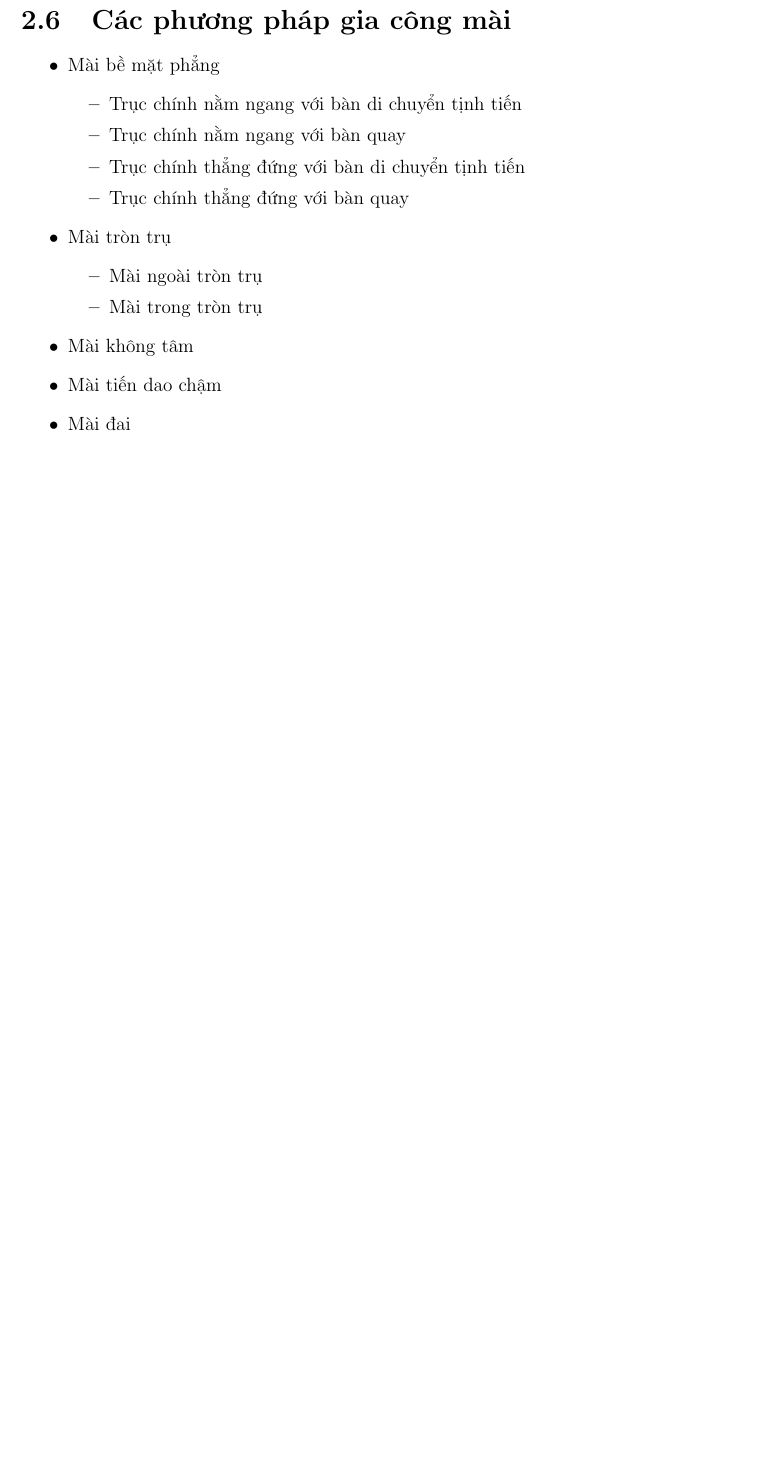
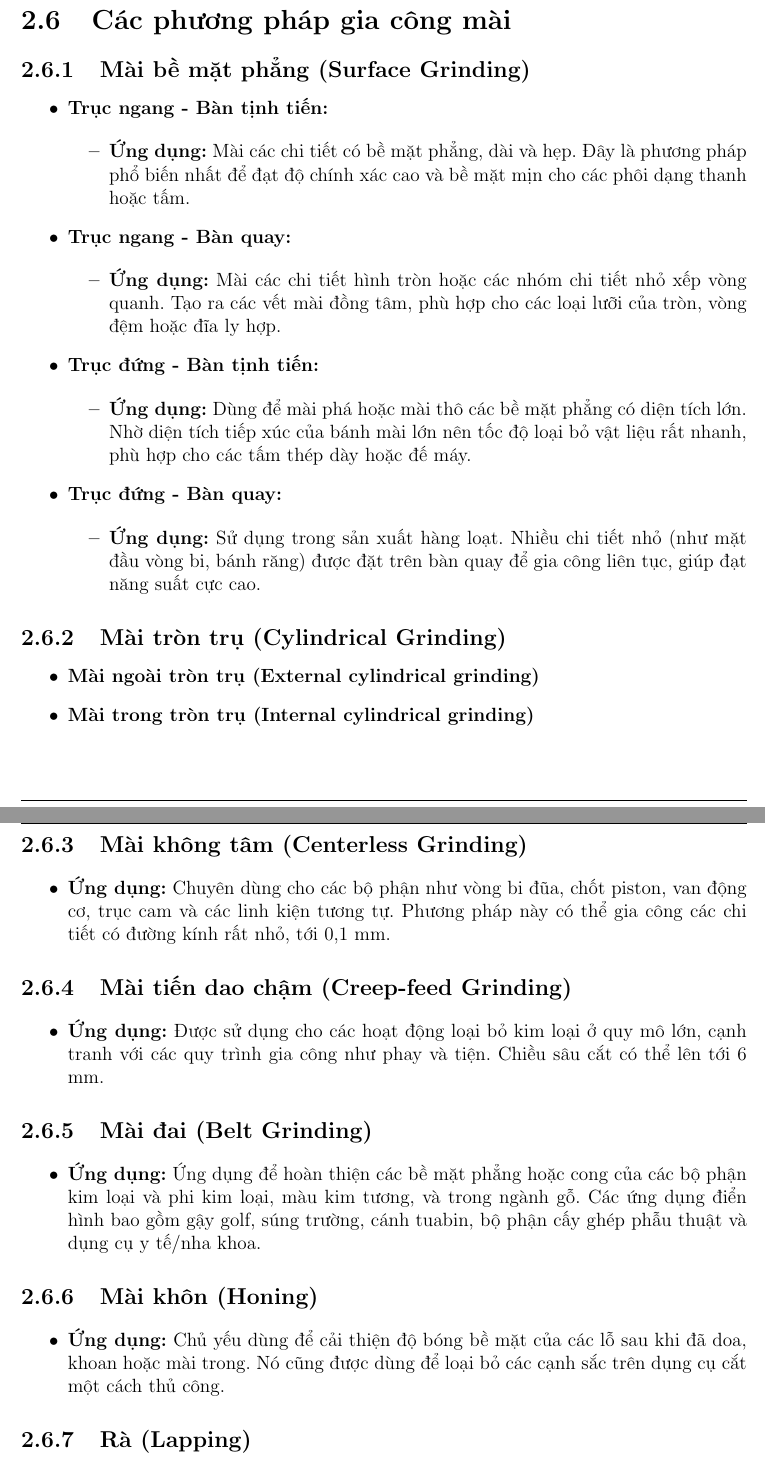
Before and after one commit to duvohuu/Synthesis-of-Manufacturing-Processes, a LaTeX document (main.tex, which reads chapter9.tex): part of page 23 of 31 before the commit and two parts of pages 23 and 24 of 32 after it, the two joined at a grey line, cut so that both start at the same text, the shorter picture padded with empty space. Compiled offline with pdfLaTeX.

Commit message:
update chapter 9

```diff
--- a/chapter9.tex
+++ b/chapter9.tex
@@ -606,22 +606,59 @@
     \end{itemize}
 
     \section{Các phương pháp gia công mài}
+
+    \subsection{Mài bề mặt phẳng (Surface Grinding)}
     \begin{itemize}
-        \item Mài bề mặt phẳng
+        \item \textbf{Trục ngang - Bàn tịnh tiến:}
         \begin{itemize}
-            \item Trục chính nằm ngang với bàn di chuyển tịnh tiến
-            \item Trục chính nằm ngang với bàn quay
-            \item Trục chính thẳng đứng với bàn di chuyển tịnh tiến
-            \item Trục chính thẳng đứng với bàn quay
+            \item \textbf{Ứng dụng:} Mài các chi tiết có bề mặt phẳng, dài và hẹp. Đây là phương pháp phổ biến nhất để đạt độ chính xác cao và bề mặt mịn cho các phôi dạng thanh hoặc tấm.
         \end{itemize}
-        \item Mài tròn trụ
+
+        \item \textbf{Trục ngang - Bàn quay:}
         \begin{itemize}
-            \item Mài ngoài tròn trụ
-            \item Mài trong tròn trụ
+            \item \textbf{Ứng dụng:} Mài các chi tiết hình tròn hoặc các nhóm chi tiết nhỏ xếp vòng quanh. Tạo ra các vết mài đồng tâm, phù hợp cho các loại lưỡi của tròn, vòng đệm hoặc đĩa ly hợp.
         \end{itemize}
-        \item Mài không tâm
-        \item Mài tiến dao chậm
-        \item Mài đai
+
+        \item \textbf{Trục đứng - Bàn tịnh tiến:}
+        \begin{itemize}
+            \item \textbf{Ứng dụng:} Dùng để mài phá hoặc mài thô các bề mặt phẳng có diện tích lớn. Nhờ diện tích tiếp xúc của bánh mài lớn nên tốc độ loại bỏ vật liệu rất nhanh, phù hợp cho các tấm thép dày hoặc đế máy.
+        \end{itemize}
+
+        \item \textbf{Trục đứng - Bàn quay:}
+        \begin{itemize}
+            \item \textbf{Ứng dụng:} Sử dụng trong sản xuất hàng loạt. Nhiều chi tiết nhỏ (như mặt đầu vòng bi, bánh răng) được đặt trên bàn quay để gia công liên tục, giúp đạt năng suất cực cao.
+        \end{itemize}
+    \end{itemize}
+
+    \subsection{Mài tròn trụ (Cylindrical Grinding)}
+    \begin{itemize}
+        \item \textbf{Mài ngoài tròn trụ (External cylindrical grinding)}
+        \item \textbf{Mài trong tròn trụ (Internal cylindrical grinding)}
+    \end{itemize}
+
+    \subsection{Mài không tâm (Centerless Grinding)}
+    \begin{itemize}
+        \item \textbf{Ứng dụng:} Chuyên dùng cho các bộ phận như vòng bi đũa, chốt piston, van động cơ, trục cam và các linh kiện tương tự. Phương pháp này có thể gia công các chi tiết có đường kính rất nhỏ, tới 0,1 mm.
+    \end{itemize}
+
+    \subsection{Mài tiến dao chậm (Creep-feed Grinding)}
+    \begin{itemize}
+        \item \textbf{Ứng dụng:} Được sử dụng cho các hoạt động loại bỏ kim loại ở quy mô lớn, cạnh tranh với các quy trình gia công như phay và tiện. Chiều sâu cắt có thể lên tới 6 mm.
+    \end{itemize}
+
+    \subsection{Mài đai (Belt Grinding)}
+    \begin{itemize}
+        \item \textbf{Ứng dụng:} Ứng dụng để hoàn thiện các bề mặt phẳng hoặc cong của các bộ phận kim loại và phi kim loại, màu kim tương, và trong ngành gỗ. Các ứng dụng điển hình bao gồm gậy golf, súng trường, cánh tuabin, bộ phận cấy ghép phẫu thuật và dụng cụ y tế/nha khoa.
+    \end{itemize}
+
+    \subsection{Mài khôn (Honing)}
+    \begin{itemize}
+        \item \textbf{Ứng dụng:} Chủ yếu dùng để cải thiện độ bóng bề mặt của các lỗ sau khi đã doa, khoan hoặc mài trong. Nó cũng được dùng để loại bỏ các cạnh sắc trên dụng cụ cắt một cách thủ công.
+    \end{itemize}
+
+    \subsection{Rà (Lapping)}
+    \begin{itemize}
+        \item \textbf{Ứng dụng:} Dùng để hoàn thiện các bề mặt phẳng, hình trụ hoặc mặt cong. Các ứng dụng đặc biệt bao gồm rà các vật thể hình cầu, thấu kính thủy tinh và rà khớp các bánh răng (như bánh răng hypoid cho cầu sau xe).
     \end{itemize}
 
     \section{Cơ chế tạo phoi. Các dạng phoi. Điều kiện hình thành}
```
